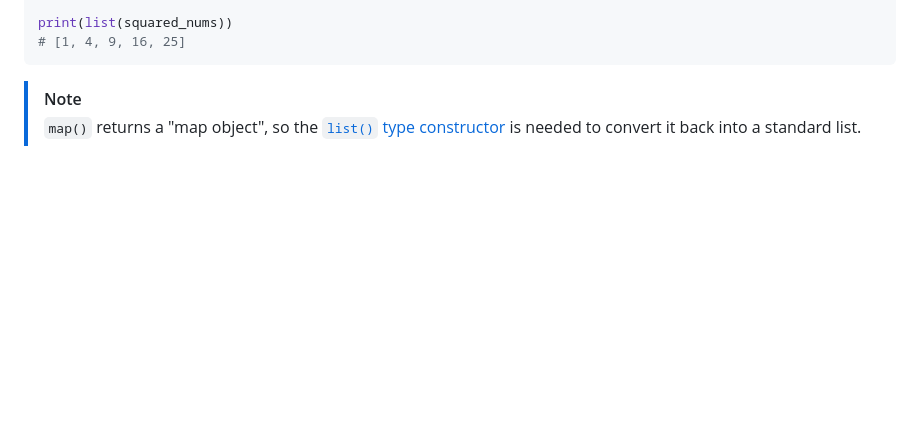
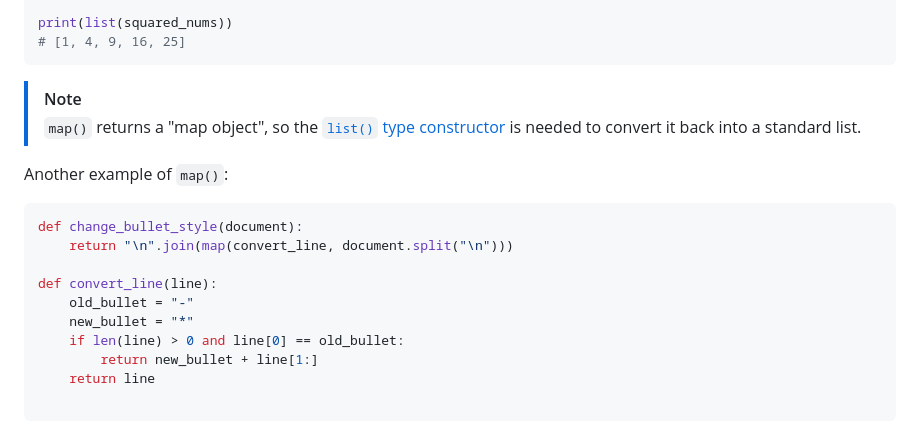
Before and after one commit to ashkyw/bootdev_notes, a Markdown page: functional programming.md, the part around the change. Drawn GitHub-style; blank space fills up the shorter version.

Commit message:
Add example of map() for bullet style conversion
Added an example of using map() to change bullet styles in a document.

````diff
--- a/functional programming.md
+++ b/functional programming.md
@@ -392,3 +392,17 @@ print(list(squared_nums))
 ```
 > [!Note]
 > `map()` returns a "map object", so the [`list()` type constructor](https://docs.python.org/3/library/stdtypes.html#list) is needed to convert it back into a standard list.
+
+Another example of `map()`:
+```py
+def change_bullet_style(document):
+    return "\n".join(map(convert_line, document.split("\n")))
+
+def convert_line(line):
+    old_bullet = "-"
+    new_bullet = "*"
+    if len(line) > 0 and line[0] == old_bullet:
+        return new_bullet + line[1:]
+    return line
+
+```
````
